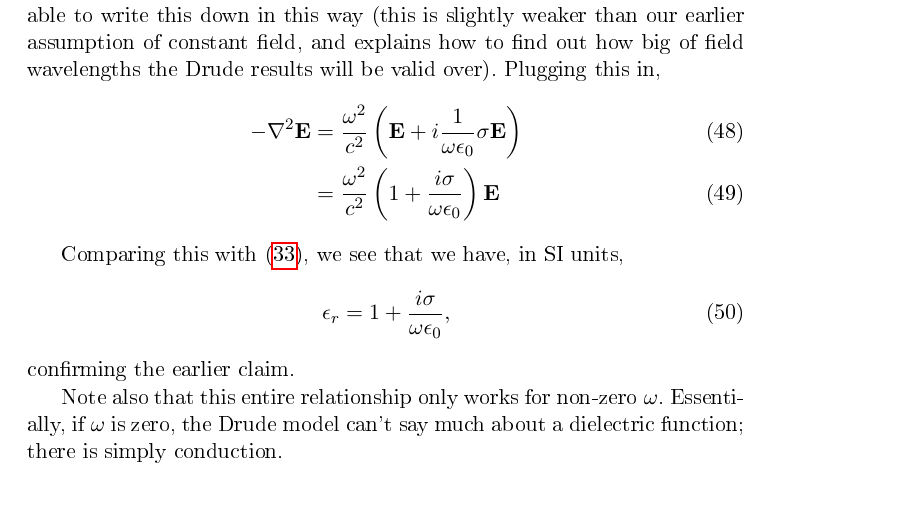
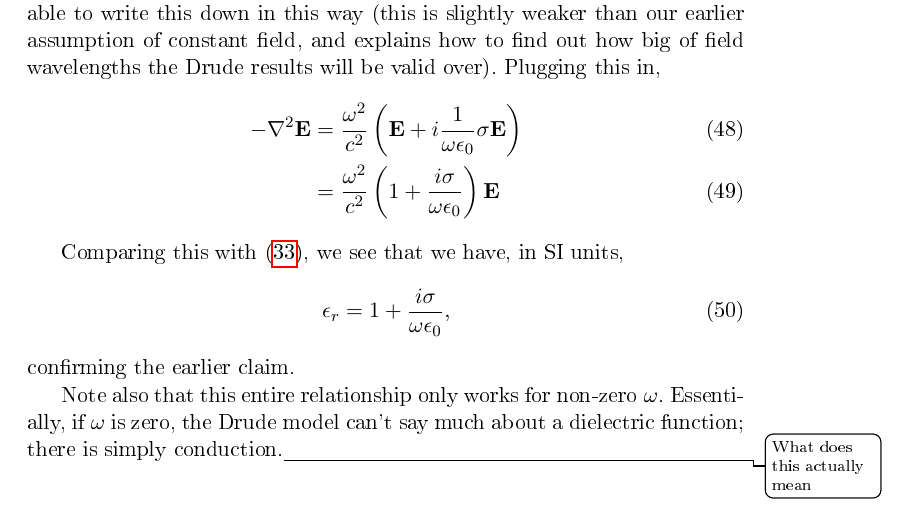
Before and after one commit to dmallubhotla/physics_notes, a LaTeX document (notes/DrudeTheory/DrudeTheory.tex): part of page 5 of 5, cut so that both start at the same text. The pictures show the PDF file docs/DrudeTheory.pdf that the author committed with the source.

Commit message:
Adding todo to Drude about validity

```diff
--- a/notes/DrudeTheory/DrudeTheory.tex
+++ b/notes/DrudeTheory/DrudeTheory.tex
@@ -150,5 +150,5 @@ Comparing this with \eqref{eq:DrudeTheory:DielectricDef}, we see that we have, i
 \end{equation}
 confirming the earlier claim.
 
-Note also that this entire relationship only works for non-zero $\omega$. Essentially, if $\omega$ is zero, the Drude model can't say much about a dielectric function; there is simply conduction.
+Note also that this entire relationship only works for non-zero $\omega$. Essentially, if $\omega$ is zero, the Drude model can't say much about a dielectric function; there is simply conduction.\todo{What does this actually mean}
 \end{document}
```
Also changed, not shown: docs/DrudeTheory.pdf, docs/main.pdf.
